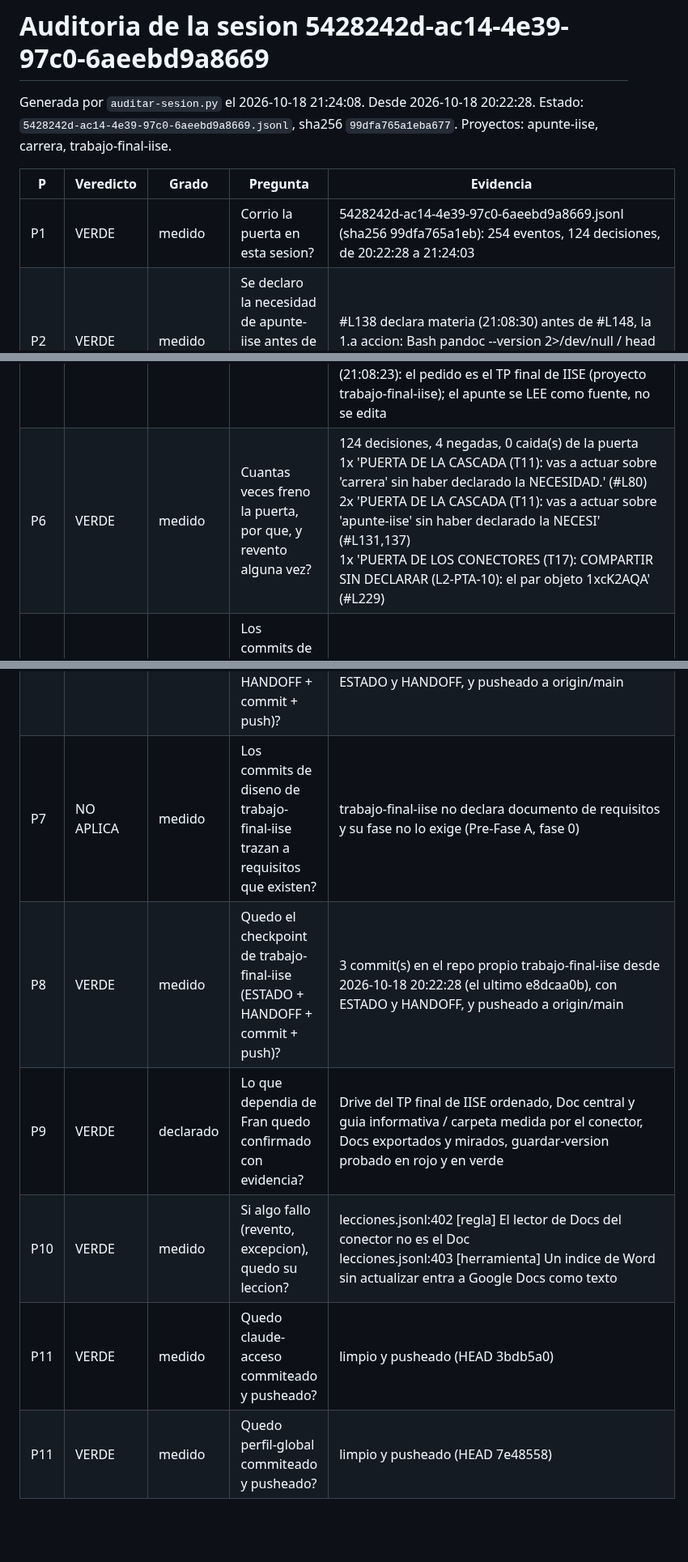
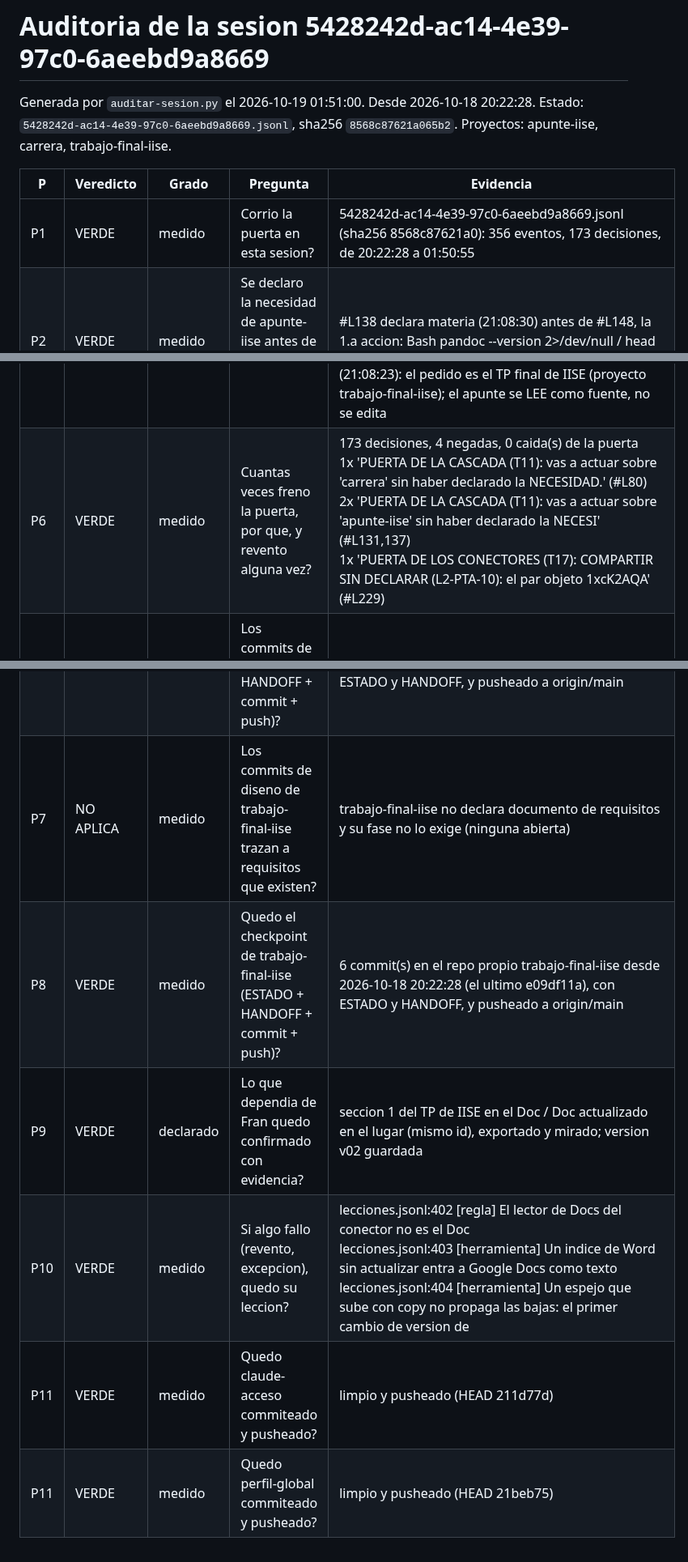
Before and after one commit to fransalomone21/claude-acceso, a Markdown page: .claude/auditorias/2026-10-18-5428242d.md, 3 parts joined by grey strips. Shown at 81% size. Drawn GitHub-style; blank space fills up the shorter version.

Commit message:
auditoria 5428242d (cuarta parte): seccion 1 del TP de IISE, sin rojos
Co-Authored-By: Claude Opus 5.5 <noreply@anthropic.com>

```diff
--- a/.claude/auditorias/2026-10-18-5428242d.md
+++ b/.claude/auditorias/2026-10-18-5428242d.md
@@ -1,11 +1,11 @@
 # Auditoria de la sesion 5428242d-ac14-4e39-97c0-6aeebd9a8669
 
-Generada por `auditar-sesion.py` el 2026-10-18 21:24:08. Desde 2026-10-18 20:22:28. Estado: `5428242d-ac14-4e39-97c0-6aeebd9a8669.jsonl`, sha256 `99dfa765a1eba677`.
+Generada por `auditar-sesion.py` el 2026-10-19 01:51:00. Desde 2026-10-18 20:22:28. Estado: `5428242d-ac14-4e39-97c0-6aeebd9a8669.jsonl`, sha256 `8568c87621a065b2`.
 Proyectos: apunte-iise, carrera, trabajo-final-iise.
 
 | P | Veredicto | Grado | Pregunta | Evidencia |
 |---|---|---|---|---|
-| P1 | VERDE | medido | Corrio la puerta en esta sesion? | 5428242d-ac14-4e39-97c0-6aeebd9a8669.jsonl (sha256 99dfa765a1eb): 254 eventos, 124 decisiones, de 20:22:28 a 21:24:03 |
+| P1 | VERDE | medido | Corrio la puerta en esta sesion? | 5428242d-ac14-4e39-97c0-6aeebd9a8669.jsonl (sha256 8568c87621a0): 356 eventos, 173 decisiones, de 20:22:28 a 01:50:55 |
 | P2 | VERDE | medido | Se declaro la necesidad de apunte-iise antes de la primera accion sobre el? | #L138 declara materia (21:08:30) antes de #L148, la 1.a accion: Bash pandoc --version 2>/dev/null / head -1 // echo "sin pandoc"; echo ---; ls "/c/Us (21:08:43) |
 | P2 | VERDE | medido | Se declaro la necesidad de carrera antes de la primera accion sobre el? | #L81 declara materia (20:32:04) antes de #L90, la 1.a accion: Edit C:\Users\frans\Desktop\claude-acceso\proyectos\documentos\carrera\MATERIAS.md (20:32:17) |
 | P2 | VERDE | medido | Se declaro la necesidad de trabajo-final-iise antes de la primera accion sobre el? | #L15 declara materia (20:23:47) antes de #L34, la 1.a accion: Write C:\Users\frans\Desktop\claude-acceso\proyectos\documentos\trabajo-final-iise\PDP (20:25:05) |
@@ -14,14 +14,14 @@ Proyectos: apunte-iise, carrera, trabajo-final-iise.
 | P4 | VERDE | medido | Quedo leido todo lo exigido para carrera? | 15 de 15 tramos exigidos, cubiertos (medido con el catalogo de HOY: si cambio durante la sesion, lo exigido entonces pudo ser otro) |
 | P4 | VERDE | medido | Quedo leido todo lo exigido para trabajo-final-iise? | 15 de 15 tramos exigidos, cubiertos (medido con el catalogo de HOY: si cambio durante la sesion, lo exigido entonces pudo ser otro) |
 | P5 | VERDE | medido | Hubo excepciones a la puerta? | ninguna<br>mencion (no es excepcion) #L3 apunte-iise (20:22:47): el pedido es el TP final de IISE (MCR, en grupo con Horacio y Santi), no el apunte cerrado<br>mencion (no es excepcion) #L6 apunte-iise (20:22:50): el pedido es el TP final de IISE (MCR, en grupo con Horacio y Santi), no el apunte cerrado<br>mencion (no es excepcion) #L132 apunte-iise (21:08:21): el pedido es el TP final de IISE (proyecto trabajo-final-iise); el apunte se LEE como fuente, no se edita<br>mencion (no es excepcion) #L135 apunte-iise (21:08:23): el pedido es el TP final de IISE (proyecto trabajo-final-iise); el apunte se LEE como fuente, no se edita |
-| P6 | VERDE | medido | Cuantas veces freno la puerta, por que, y revento alguna vez? | 124 decisiones, 4 negadas, 0 caida(s) de la puerta<br>1x 'PUERTA DE LA CASCADA (T11): vas a actuar sobre 'carrera' sin haber declarado la NECESIDAD.' (#L80)<br>2x 'PUERTA DE LA CASCADA (T11): vas a actuar sobre 'apunte-iise' sin haber declarado la NECESI' (#L131,137)<br>1x 'PUERTA DE LOS CONECTORES (T17): COMPARTIR SIN DECLARAR (L2-PTA-10): el par objeto 1xcK2AQA' (#L229) |
+| P6 | VERDE | medido | Cuantas veces freno la puerta, por que, y revento alguna vez? | 173 decisiones, 4 negadas, 0 caida(s) de la puerta<br>1x 'PUERTA DE LA CASCADA (T11): vas a actuar sobre 'carrera' sin haber declarado la NECESIDAD.' (#L80)<br>2x 'PUERTA DE LA CASCADA (T11): vas a actuar sobre 'apunte-iise' sin haber declarado la NECESI' (#L131,137)<br>1x 'PUERTA DE LOS CONECTORES (T17): COMPARTIR SIN DECLARAR (L2-PTA-10): el par objeto 1xcK2AQA' (#L229) |
 | P7 | NO APLICA | medido | Los commits de diseno de apunte-iise trazan a requisitos que existen? | apunte-iise no declara documento de requisitos y su fase no lo exige (ninguna abierta) |
 | P8 | NO APLICA | medido | Quedo el checkpoint de apunte-iise (ESTADO + HANDOFF + commit + push)? | sin commits ni cambios en proyectos/documentos/apunte-iise desde 2026-10-18 20:22:28 |
 | P7 | NO APLICA | medido | Los commits de diseno de carrera trazan a requisitos que existen? | carrera no declara documento de requisitos y su fase no lo exige (Fase E, fase 1) |
 | P8 | VERDE | medido | Quedo el checkpoint de carrera (ESTADO + HANDOFF + commit + push)? | 1 commit(s) en proyectos/documentos/carrera desde 2026-10-18 20:22:28 (el ultimo 22365e68), con ESTADO y HANDOFF, y pusheado a origin/main |
-| P7 | NO APLICA | medido | Los commits de diseno de trabajo-final-iise trazan a requisitos que existen? | trabajo-final-iise no declara documento de requisitos y su fase no lo exige (Pre-Fase A, fase 0) |
-| P8 | VERDE | medido | Quedo el checkpoint de trabajo-final-iise (ESTADO + HANDOFF + commit + push)? | 3 commit(s) en el repo propio trabajo-final-iise desde 2026-10-18 20:22:28 (el ultimo e8dcaa0b), con ESTADO y HANDOFF, y pusheado a origin/main |
-| P9 | VERDE | declarado | Lo que dependia de Fran quedo confirmado con evidencia? | Drive del TP final de IISE ordenado, Doc central y guia informativa / carpeta medida por el conector, Docs exportados y mirados, guardar-version probado en rojo y en verde |
-| P10 | VERDE | medido | Si algo fallo (revento, excepcion), quedo su leccion? | lecciones.jsonl:402 [regla] El lector de Docs del conector no es el Doc<br>lecciones.jsonl:403 [herramienta] Un indice de Word sin actualizar entra a Google Docs como texto |
-| P11 | VERDE | medido | Quedo claude-acceso commiteado y pusheado? | limpio y pusheado (HEAD 3bdb5a0) |
-| P11 | VERDE | medido | Quedo perfil-global commiteado y pusheado? | limpio y pusheado (HEAD 7e48558) |
+| P7 | NO APLICA | medido | Los commits de diseno de trabajo-final-iise trazan a requisitos que existen? | trabajo-final-iise no declara documento de requisitos y su fase no lo exige (ninguna abierta) |
+| P8 | VERDE | medido | Quedo el checkpoint de trabajo-final-iise (ESTADO + HANDOFF + commit + push)? | 6 commit(s) en el repo propio trabajo-final-iise desde 2026-10-18 20:22:28 (el ultimo e09df11a), con ESTADO y HANDOFF, y pusheado a origin/main |
+| P9 | VERDE | declarado | Lo que dependia de Fran quedo confirmado con evidencia? | seccion 1 del TP de IISE en el Doc / Doc actualizado en el lugar (mismo id), exportado y mirado; version v02 guardada |
+| P10 | VERDE | medido | Si algo fallo (revento, excepcion), quedo su leccion? | lecciones.jsonl:402 [regla] El lector de Docs del conector no es el Doc<br>lecciones.jsonl:403 [herramienta] Un indice de Word sin actualizar entra a Google Docs como texto<br>lecciones.jsonl:404 [herramienta] Un espejo que sube con copy no propaga las bajas: el primer cambio de version de |
+| P11 | VERDE | medido | Quedo claude-acceso commiteado y pusheado? | limpio y pusheado (HEAD 211d77d) |
+| P11 | VERDE | medido | Quedo perfil-global commiteado y pusheado? | limpio y pusheado (HEAD 21beb75) |
```
